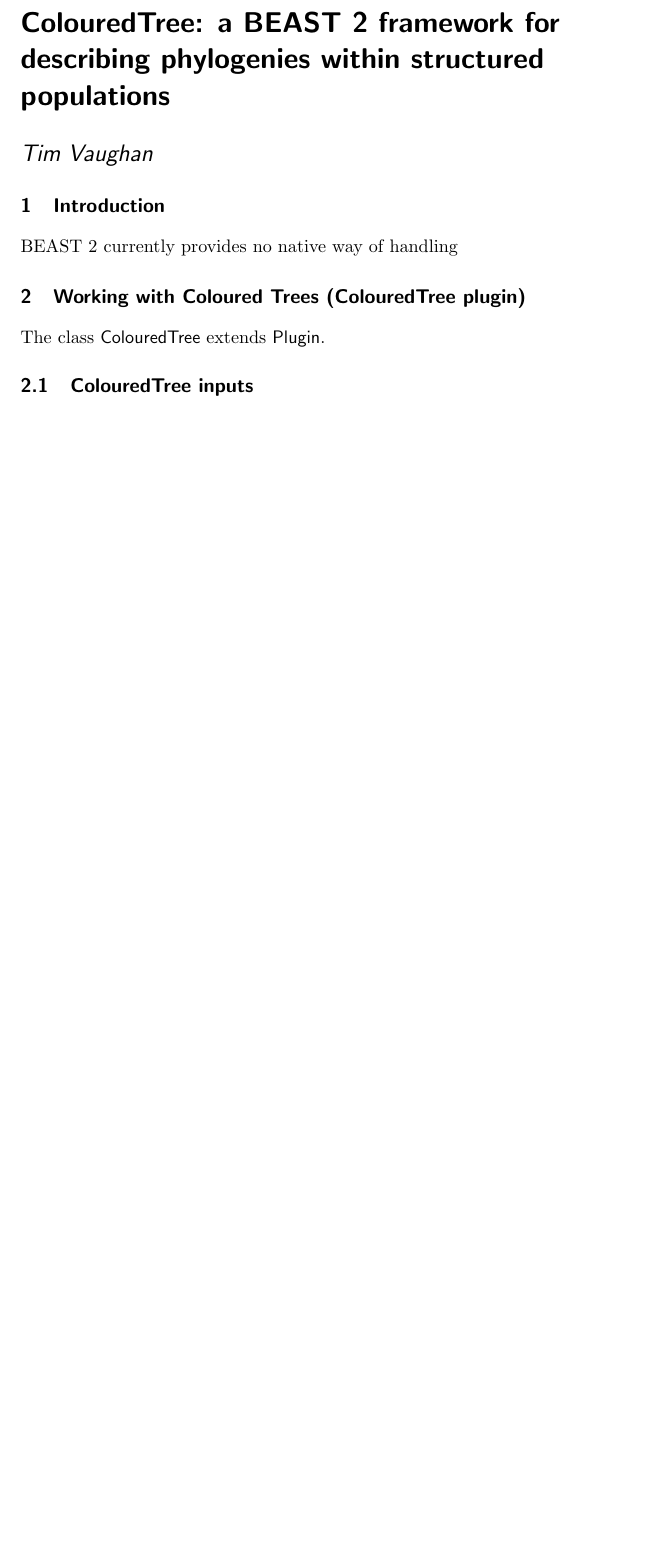
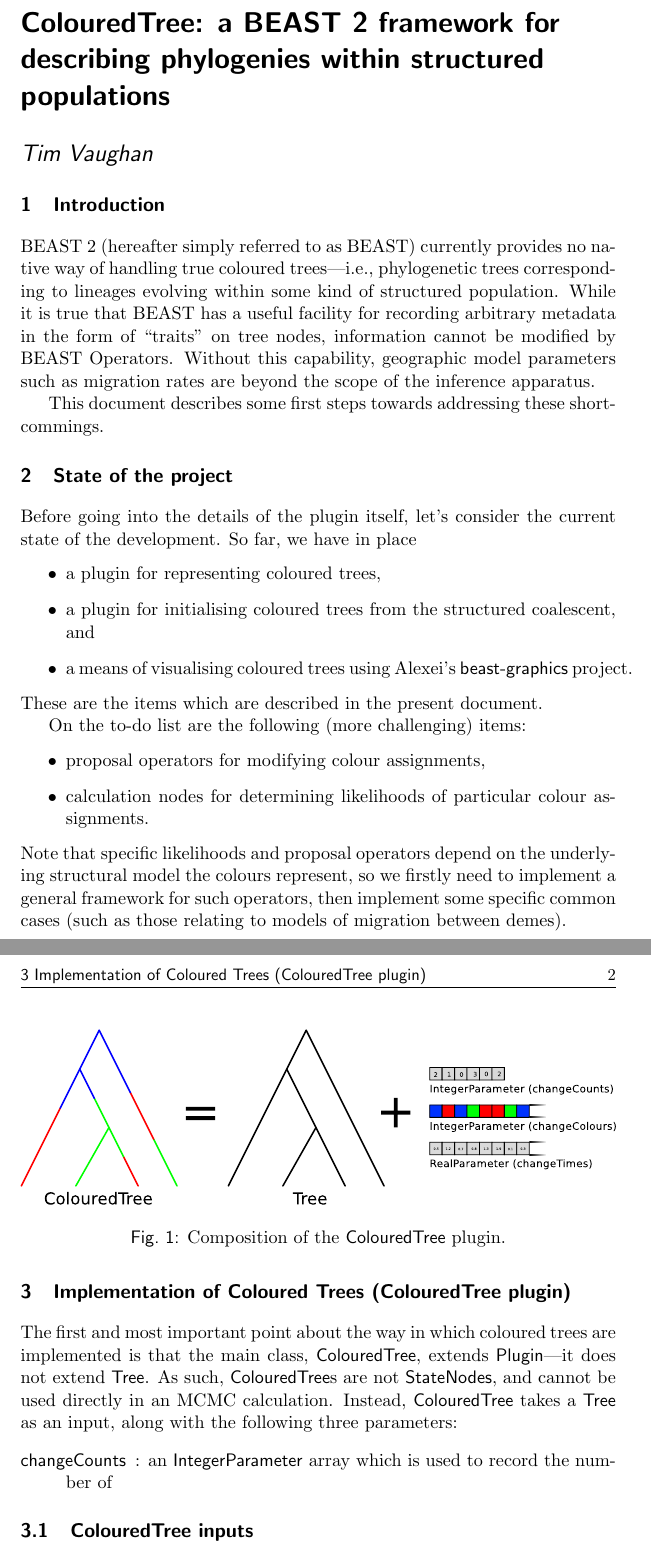
Before and after one commit to tgvaughan/MultiTypeTree, a LaTeX document (doc/ColouredTree.tex): part of the page before the commit and two parts of pages 1 and 2 of 3 after it, the two joined at a grey line, cut so that both start at the same text, the shorter picture padded with empty space. Compiled offline with pdfLaTeX.

Commit message:
Fleshing out documentation.

```diff
--- a/doc/ColouredTree.tex
+++ b/doc/ColouredTree.tex
@@ -1,4 +1,6 @@
 \documentclass[a4paper,11pt]{paper}
+
+\usepackage[pdftex]{graphicx}
 
 \title{ColouredTree: a BEAST 2 framework for describing
 phylogenies within structured populations}
@@ -6,6 +8,7 @@
 \author{Tim Vaughan}
 
 \newcommand{\class}[1]{\textsf{#1}}
+\newcommand{\project}[1]{\textsf{#1}}
 
 \begin{document}
 
@@ -13,13 +16,60 @@
 
 \section{Introduction}
 
-BEAST 2 currently provides no native way of handling
+BEAST 2 (hereafter simply referred to as BEAST) currently provides no
+native way of handling true coloured trees---i.e., phylogenetic trees
+corresponding to lineages evolving within some kind of structured
+population. While it is true that BEAST has a useful facility for
+recording arbitrary metadata in the form of ``traits'' on tree nodes,
+information cannot be modified by BEAST Operators.  Without this
+capability, geographic model parameters such as migration rates are
+beyond the scope of the inference apparatus.
 
-\section{Working with Coloured Trees (ColouredTree plugin)}
+This document describes some first steps towards addressing these
+shortcommings.
 
-The class \class{ColouredTree} extends \class{Plugin}.
+\section{State of the project}
+Before going into the details of the plugin itself, let's consider the
+current state of the development. So far, we have in place
+\begin{itemize}
+	\item a plugin for representing coloured trees,
+	\item a plugin for initialising coloured trees from the structured
+		coalescent, and
+	\item a means of visualising coloured trees using Alexei's
+		\project{beast-graphics} project.
+\end{itemize}
+These are the items which are described in the present document.
+
+On the to-do list are the following (more challenging) items:
+\begin{itemize}
+	\item proposal operators for modifying colour assignments,
+	\item calculation nodes for determining likelihoods of particular
+		colour assignments.
+\end{itemize}
+Note that specific likelihoods and proposal operators depend on the
+underlying structural model the colours represent, so we firstly need
+to implement a general framework for such operators, then implement
+some specific common cases (such as those relating to models of
+migration between demes).
+
+\section{Implementation of Coloured Trees (ColouredTree plugin)}
+
+The first and most important point about the way in which coloured
+trees are implemented is that the main class, \class{ColouredTree},
+extends \class{Plugin}---it does not extend \class{Tree}.  As such,
+\class{ColouredTree}s are not \class{StateNodes}, and cannot be used
+directly in an MCMC calculation.  Instead, \class{ColouredTree} takes
+a \class{Tree} as an input, along with the following three parameters:
+\begin{description}
+	\item[\class{changeCounts}]: an \class{IntegerParameter} array which
+		is used to record the number of
+\end{description}
 
 \subsection{ColouredTree inputs}
 
 \subsection{ColouredTree methods}
 
+\begin{figure}
+	\centering
+	\includegraphics[width=\textwidth]{treeComposition.pdf}
+	\caption{Composition of the \class{ColouredTree} plugin.}
```
Also changed, not shown: doc/colouredTreeFig-1.pdf (added), doc/colouredTreeFig-2.pdf (added), doc/structuredCoalescentFig.pdf (added), doc/treeComposition.pdf (added), doc/treeComposition.svg (added), doc/ColouredTree.tex (10 more changed lines), 1 other file.
